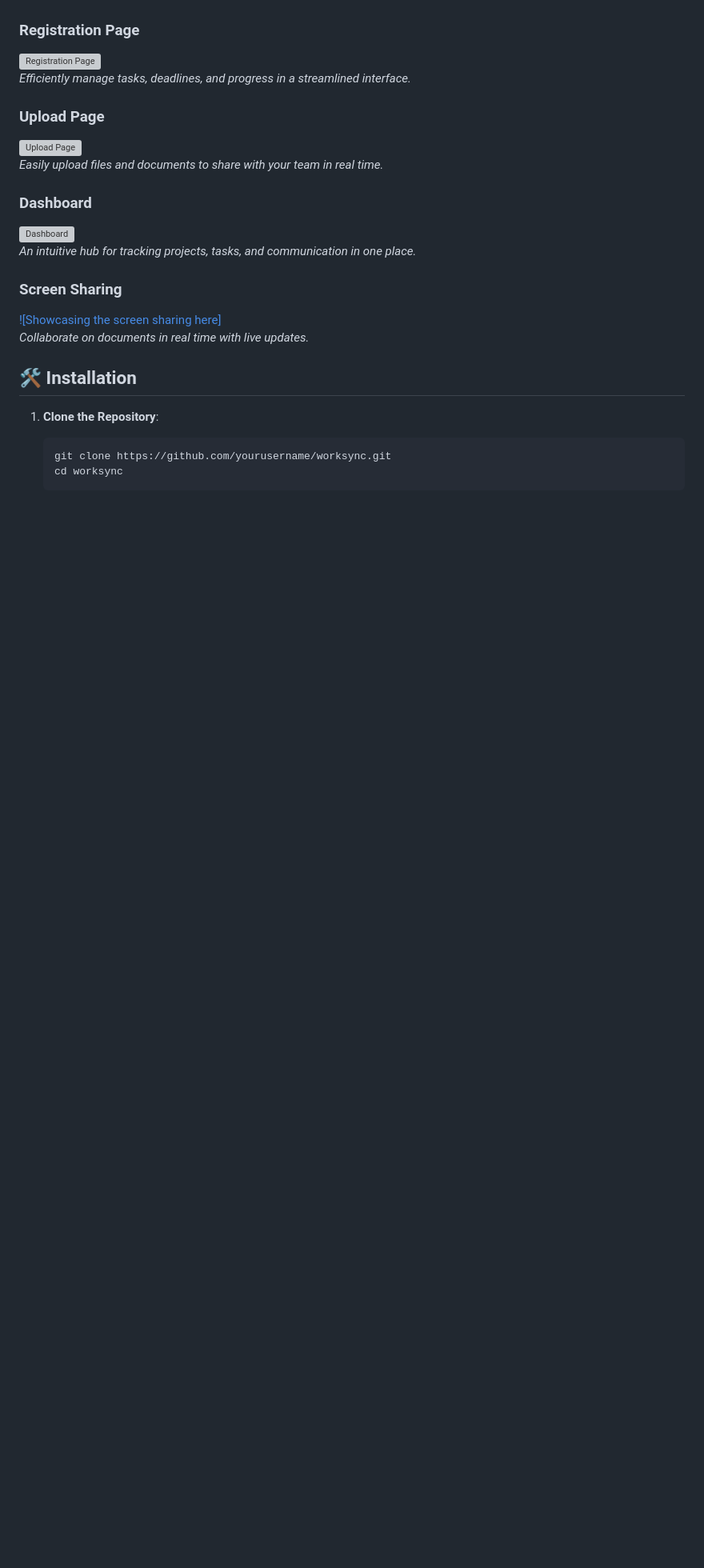
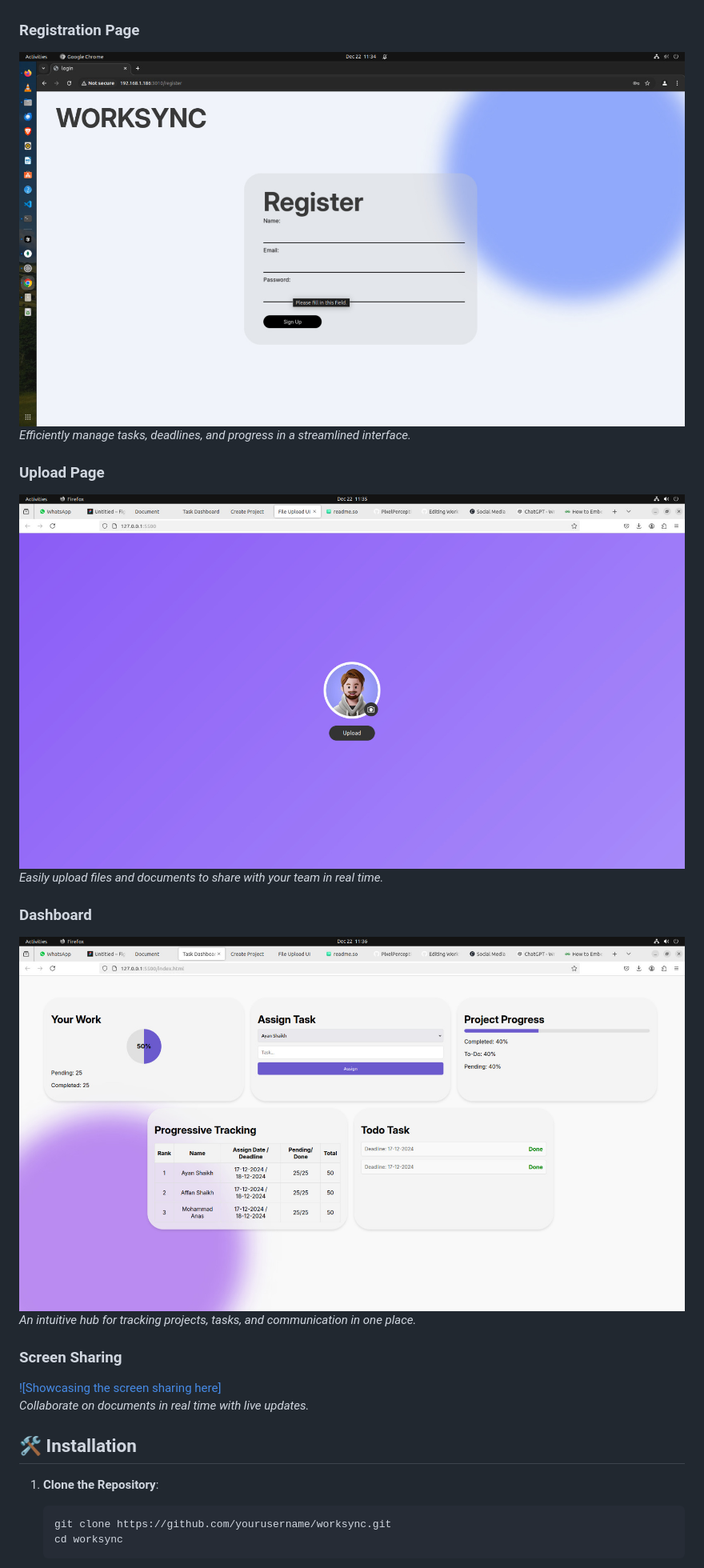
Before and after one commit to amir-200/WorkSync, a Markdown page: README.md, the part around one of its changes. Shown at 80% size. Rendered like a GitHub page; blank space fills up the shorter version; grey boxes are pictures that could not be loaded.

```diff
--- a/README.md
+++ b/README.md
@@ -68,15 +68,15 @@ Here are some snapshots of the **WorkSync** platform's exceptional UI and it's u
 *Secure and user-friendly login interface for quick access to your workspace.*
 
 ### Registration Page
-![Registration Page](Images/Registration.jpeg)
+![Registration Page](Images/Registration.jpg)
 *Efficiently manage tasks, deadlines, and progress in a streamlined interface.*
 
 ### Upload Page
-![Upload Page](Images/Upload.jpeg)
+![Upload Page](Images/Upload.jpg)
 *Easily upload files and documents to share with your team in real time.*
 
 ### Dashboard
-![Dashboard](Images/Dashboard.jpeg)
+![Dashboard](Images/Dashboard.jpg)
 *An intuitive hub for tracking projects, tasks, and communication in one place.*
 
 ### Screen Sharing
```
Also changed, not shown: other parts of README.md (+3 -3 lines).
